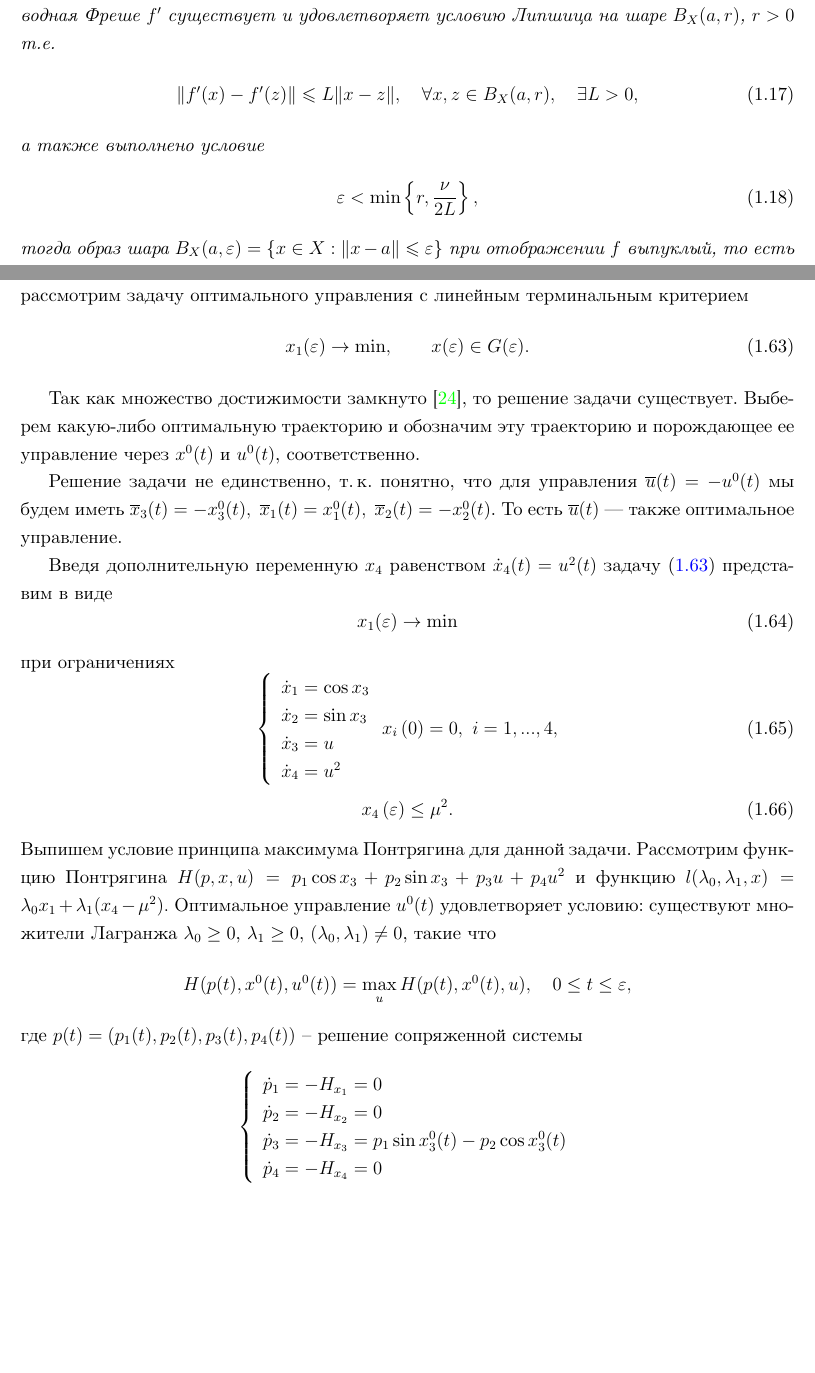
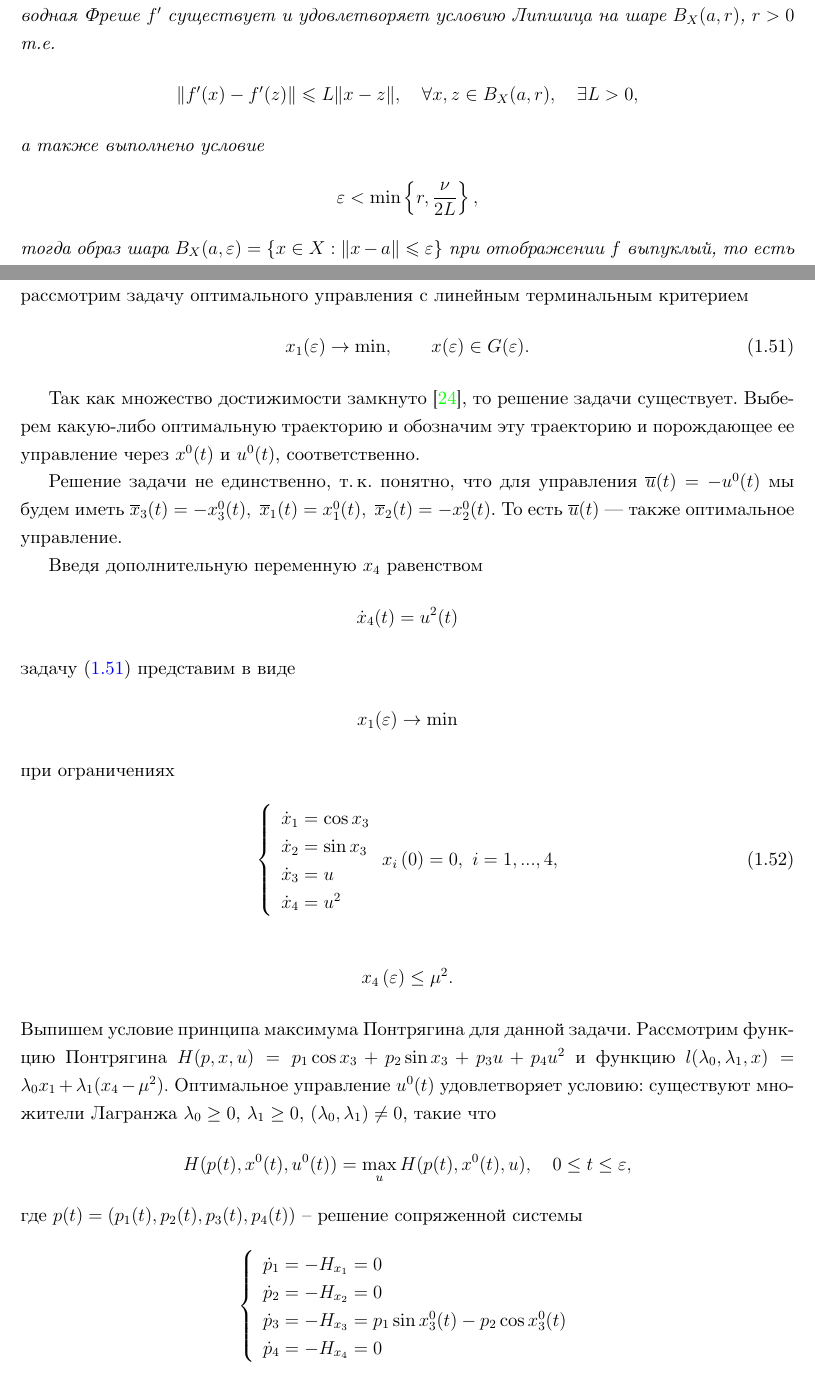
Before and after one commit to i-v-a-n-h-o-e/PhD_Dissertation, a LaTeX document (main.tex, which reads sections/section1.tex): two parts of pages 17 and 38 of 86, joined at a grey line, cut so that both start at the same text, the shorter picture padded with empty space. Compiled offline with XeLaTeX.

Commit message:
Refactor equation numeration in section1

```diff
--- a/main.tex
+++ b/main.tex
@@ -59,7 +59,7 @@
  \newcolumntype{Y}{>{\raggedright\arraybackslash--- \ }X}
 
 \fancyhf{} % Очистка заголовков и колонтитулов
-\fancyfoot[L]{\color{gray}\textbf{2024-11-05--23-05-01}} % Добавление текста в правый колонтитул
+\fancyfoot[L]{\color{gray}\textbf{2024-11-27--13-13-50}} % Добавление текста в правый колонтитул
 % \fancyfoot[R]{\color{gray}\textbf{\gitversion}} % Добавление текста в правый колонтитул
 \fancyfoot[C]{\thepage} % Сохранение номера страницы в центре колонтитула
 \renewcommand{\headrulewidth}{0pt} % Удаление линии заголовка
--- a/sections/section1.tex
+++ b/sections/section1.tex
@@ -292,13 +292,13 @@
 В дальнейшем изложении будем опираться на результаты Б.Т. Поляка о выпуклости образа малого шара при его нелинейном отображении, сформулированные в следующей теореме.
 \begin{theorem}[\cite{Polyak2001, Polyak2001ru}]\label{s1:th:PolyakTh}
     Пусть $a \in X$~--- регулярная точка отображения $f: X \rightarrow Y$, производная Фреше $f'$ существует и удовлетворяет условию Липшица на шаре  $B_X(a,r) $, $r > 0$  т.е.
-    \begin{gather}\label{s1:lip_cond}
+    \begin{gather*}%\label{s1:lip_cond}
         \| f'(x) - f'(z) \| \leqslant L \| x - z \|, \quad \forall x,z \in B_X(a,r), \quad \exists L > 0,
-    \end{gather}
+    \end{gather*}
     а также выполнено условие
-    \begin{gather}
+    \begin{gather*}
         \varepsilon < \min\left\{r,\frac{\nu}{2L}\right\},
-    \end{gather}
+    \end{gather*}
     тогда образ шара $B_X(a,\varepsilon) = \{x \in X: \| x - a\| \leqslant \varepsilon\}$ при отображении $f$ выпуклый, то есть $F = \{f(x): x \in B_X(a,\varepsilon)\}$~--- выпуклое множество в $Y$.
     Более того, это множество сильно выпуклое\footnote
     {Будем называть множество $M $ сильно выпуклым, если существует такая константа $\gamma > 0$, что для любых точек $x, y \in M$ и всех $\lambda \in [0, 1]$ выполняется
@@ -1270,25 +1270,25 @@ u^T R u \leqslant \lambda_{max}(R) || u ||^2 $, где $ \lambda_{max}(R) $~---
 
 Покажем аналитически, что $G(\varepsilon)$ не является выпуклым при любом $\varepsilon >0$.
 Для этого рассмотрим задачу оптимального управления с линейным терминальным критерием
-\begin{equation}\label{problem}
+\begin{gather}\label{s1:opt_problem}
 	x_1(\varepsilon) \rightarrow \mathrm{min}, \qquad
 	x(\varepsilon) \in G(\varepsilon).
-\end{equation}
+\end{gather}
 
 Так как множество достижимости замкнуто \cite{GusZyk2017}, то решение задачи существует. Выберем какую-либо оптимальную траекторию и обозначим эту траекторию и порождающее ее управление через $x^0(t) $ и $ u^0(t) $, соответственно.
 
 Решение задачи не единственно, т.\,к. понятно, что для управления $ \overline{u}(t) = -u^0(t) $ мы будем иметь  $ \overline{x}_3(t) = -x_3^0(t), \ \overline{x}_1(t) = x_1^0(t), \ \overline{x}_2(t) = -x_2^0(t) $. То есть $ \overline{u}(t) $ --- также оптимальное управление.
 
 Введя дополнительную переменную $ x_4 $ равенством
-$
-\dot{x}_4(t) = u^2(t)
-$
-задачу (\ref{problem}) представим в виде
-\begin{equation}\label{problem2}
+\begin{gather*}
+	\dot{x}_4(t) = u^2(t)
+\end{gather*}
+задачу \eqref{s1:opt_problem} представим в виде
+\begin{gather*}%\label{s1:problem2}
 	x_1(\varepsilon)  \rightarrow \mathrm{min}
-\end{equation}
+\end{gather*}
 при ограничениях
-\begin{equation}\label{system2}
+\begin{gather}\label{s1:system2}
 	\begin{array}{l}
 		\left\{ {{{\begin{array}{l}
 						{{{\dot x}_1} = \cos {x_3}}\\
@@ -1297,22 +1297,24 @@ $
 						{{{\dot x}_4} = {u^2}}
 		\end{array}}}} \right.{x_i}\left( 0 \right) = 0, \ i = 1,...,4,\\
 	\end{array}
-\end{equation}
-\begin{equation}\label{constraints2}
+\end{gather}
+\begin{gather*}%\label{s1:constraints2}
 	{x_4}\left( \varepsilon  \right) \le {\mu ^2}.
-\end{equation}
+\end{gather*}
 Выпишем условие принципа максимума Понтрягина для данной задачи.  Рассмотрим функцию Понтрягина
 $
-H(p,x,u) = p_1 \cos{x_3} + p_2 \sin {x_3} + p_3 u + p_4 u^2
+	H(p,x,u) = p_1 \cos{x_3} + p_2 \sin {x_3} + p_3 u + p_4 u^2
 $
 и функцию
 $
-l(\lambda_0,\lambda_1,x) = \lambda_0 x_1  + \lambda_1 (x_4 - \mu^2).
+	l(\lambda_0,\lambda_1,x) = \lambda_0 x_1  + \lambda_1 (x_4 - \mu^2).
 $
 Оптимальное управление $ u^0(t) $ удовлетворяет  условию: существуют множители Лагранжа  $ \lambda_0 \geq 0 $, $ \lambda_1 \geq 0 $, $ (\lambda_0,\lambda_1) \neq 0 $, такие что
-$$H(p(t),x^0(t),u^0(t))=\max_u H(p(t),x^0(t),u), \quad 0\leq t \leq \varepsilon, $$
+\begin{gather*}
+	H(p(t),x^0(t),u^0(t))=\max_u H(p(t),x^0(t),u), \quad 0\leq t \leq \varepsilon,
+\end{gather*}
 где $ p(t) = \left(p_1(t),p_2(t),p_3(t),p_4(t) \right)  $ -- решение сопряженной системы
-\begin{equation*}
+\begin{gather*}
 	\begin{array}{l}
 		\left\{ {{{\begin{array}{l}
 						{{{\dot p}_1} = -H_{x_1} = 0}\\
```
Also changed, not shown: README.md, sections/section1.tex (54 more changed lines).
